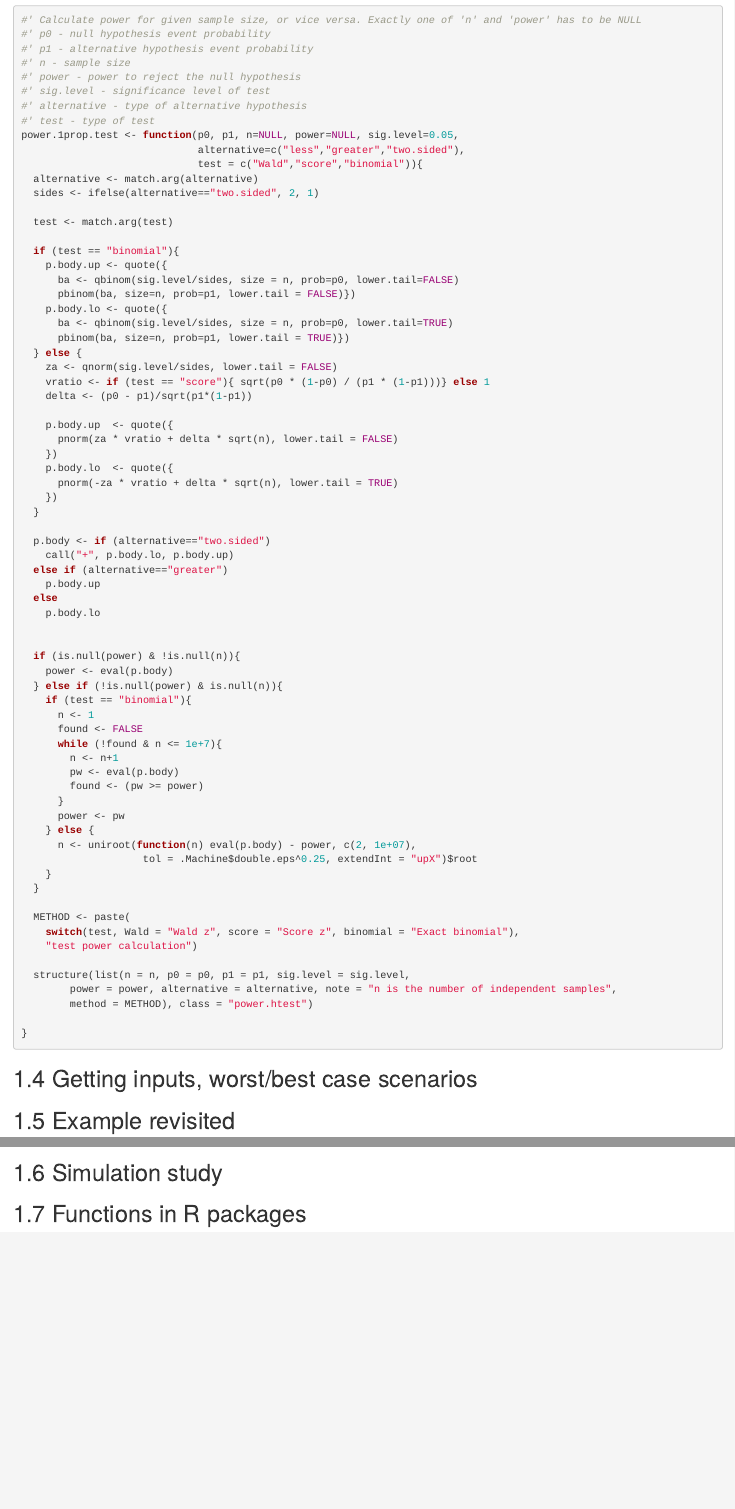
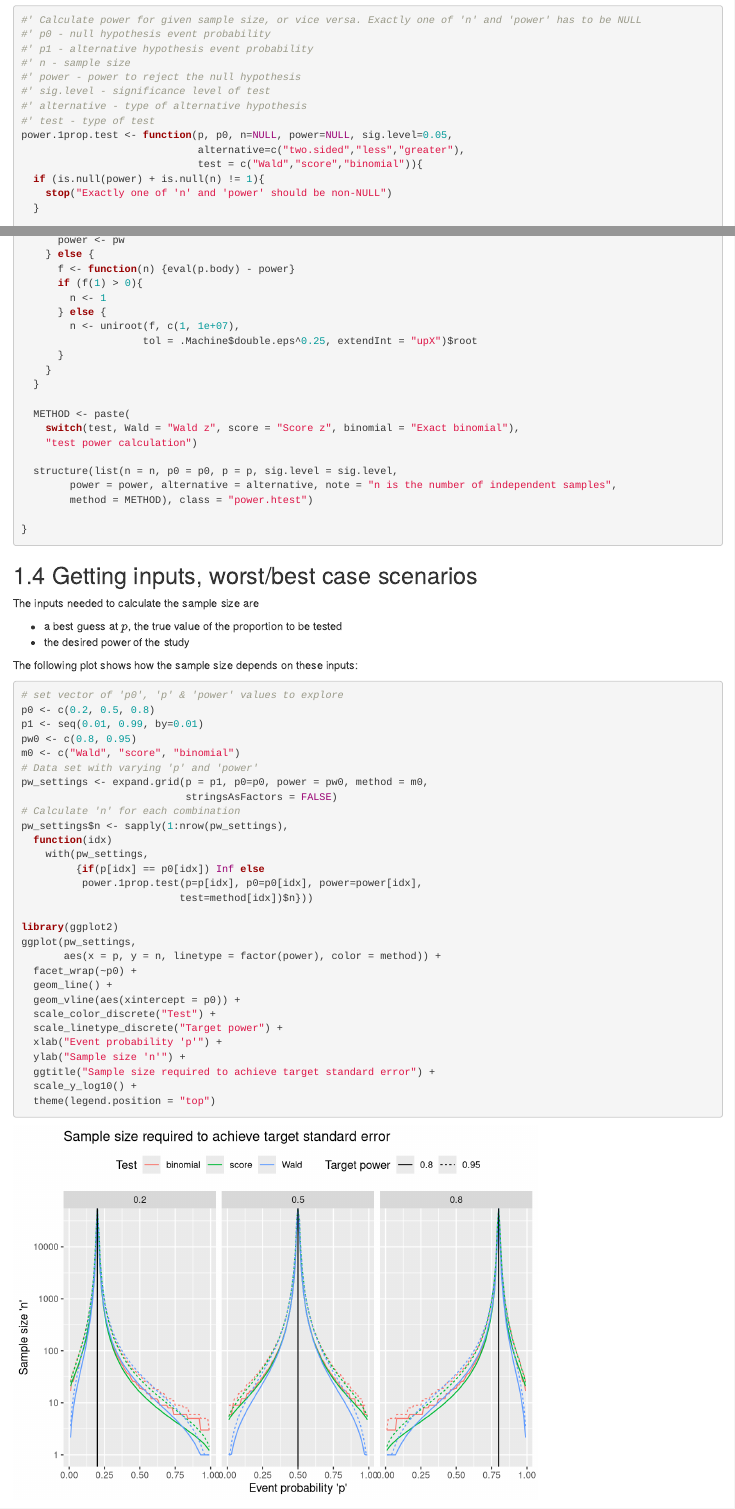
Before and after one commit to anikoszabo/powerbook, an R Markdown document (B_02_one_prop_power.Rmd): the page in a window 1100 px wide, from 1210 px down, and a second part further down, joined at a grey line. Rendered offline with R 4.5, knitr and Pandoc, with nearby package versions; drawn as R Markdown's standard HTML page in place of the format the file asks for.

Commit message:
Add sample size plot to 1-prop power

````diff
--- a/B_02_one_prop_power.Rmd
+++ b/B_02_one_prop_power.Rmd
@@ -55,9 +55,13 @@ where $F_{B(n,p)}$ is the cdf of the $Binomial(n,p)$ distribution, and $\Phi$ is
 #' sig.level - significance level of test
 #' alternative - type of alternative hypothesis
 #' test - type of test
-power.1prop.test <- function(p0, p1, n=NULL, power=NULL, sig.level=0.05,
-                             alternative=c("less","greater","two.sided"),
+power.1prop.test <- function(p, p0, n=NULL, power=NULL, sig.level=0.05,
+                             alternative=c("two.sided","less","greater"),
                              test = c("Wald","score","binomial")){
+  if (is.null(power) + is.null(n) != 1){
+    stop("Exactly one of 'n' and 'power' should be non-NULL")
+  }
+
   alternative <- match.arg(alternative)
   sides <- ifelse(alternative=="two.sided", 2, 1)
 
@@ -66,14 +70,14 @@ power.1prop.test <- function(p0, p1, n=NULL, power=NULL, sig.level=0.05,
   if (test == "binomial"){
     p.body.up <- quote({
       ba <- qbinom(sig.level/sides, size = n, prob=p0, lower.tail=FALSE)
-      pbinom(ba, size=n, prob=p1, lower.tail = FALSE)})
+      pbinom(ba, size=n, prob=p, lower.tail = FALSE)})
     p.body.lo <- quote({
       ba <- qbinom(sig.level/sides, size = n, prob=p0, lower.tail=TRUE)
-      pbinom(ba, size=n, prob=p1, lower.tail = TRUE)})
+      pbinom(ba-1, size=n, prob=p, lower.tail = TRUE)})
   } else {
     za <- qnorm(sig.level/sides, lower.tail = FALSE)
-    vratio <- if (test == "score"){ sqrt(p0 * (1-p0) / (p1 * (1-p1)))} else 1
-    delta <- (p0 - p1)/sqrt(p1*(1-p1))
+    vratio <- if (test == "score"){ sqrt(p0 * (1-p0) / (p * (1-p)))} else 1
+    delta <- (p0 - p)/sqrt(p*(1-p))
 
     p.body.up  <- quote({
       pnorm(za * vratio + delta * sqrt(n), lower.tail = FALSE)
@@ -104,8 +108,13 @@ power.1prop.test <- function(p0, p1, n=NULL, power=NULL, sig.level=0.05,
       }
       power <- pw
     } else {
-      n <- uniroot(function(n) eval(p.body) - power, c(2, 1e+07),
+      f <- function(n) {eval(p.body) - power}
+      if (f(1) > 0){
+        n <- 1
+      } else {
+        n <- uniroot(f, c(1, 1e+07),
                     tol = .Machine$double.eps^0.25, extendInt = "upX")$root
+      }
     }
   }
 
@@ -113,7 +122,7 @@ power.1prop.test <- function(p0, p1, n=NULL, power=NULL, sig.level=0.05,
     switch(test, Wald = "Wald z", score = "Score z", binomial = "Exact binomial"),
     "test power calculation")
 
-  structure(list(n = n, p0 = p0, p1 = p1, sig.level = sig.level,
+  structure(list(n = n, p0 = p0, p = p, sig.level = sig.level,
         power = power, alternative = alternative, note = "n is the number of independent samples",
         method = METHOD), class = "power.htest")
 
@@ -123,6 +132,47 @@ power.1prop.test <- function(p0, p1, n=NULL, power=NULL, sig.level=0.05,
 
 ## Getting inputs, worst/best case scenarios
 
+
+The inputs needed to calculate the sample size are
+
+  * a best guess at $p$, the true value of the proportion to be tested
+  * the desired power of the study
+
+The following plot shows how the sample size depends on these inputs:
+
+```{r OneProp_PowerPlot}
+# set vector of 'p0', 'p' & 'power' values to explore
+p0 <- c(0.2, 0.5, 0.8)
+p1 <- seq(0.01, 0.99, by=0.01)
+pw0 <- c(0.8, 0.95)
+m0 <- c("Wald", "score", "binomial")
+# Data set with varying 'p' and 'power'
+pw_settings <- expand.grid(p = p1, p0=p0, power = pw0, method = m0,
+                           stringsAsFactors = FALSE)
+# Calculate 'n' for each combination
+pw_settings$n <- sapply(1:nrow(pw_settings),
+  function(idx)
+    with(pw_settings,
+         {if(p[idx] == p0[idx]) Inf else
+          power.1prop.test(p=p[idx], p0=p0[idx], power=power[idx],
+                          test=method[idx])$n}))
+
+library(ggplot2)
+ggplot(pw_settings,
+       aes(x = p, y = n, linetype = factor(power), color = method)) +
+  facet_wrap(~p0) +
+  geom_line() +
+  geom_vline(aes(xintercept = p0)) +
+  scale_color_discrete("Test") +
+  scale_linetype_discrete("Target power") +
+  xlab("Event probability 'p'") +
+  ylab("Sample size 'n'") +
+  ggtitle("Sample size required to achieve target standard error") +
+  scale_y_log10() +
+  theme(legend.position = "top")
+
+```
+
 ## Example revisited
 
 ## Simulation study
````
Also changed, not shown: B_01_one_prop_prec.Rmd (+1 -0 lines), docs/B_01_one_prop_prec.md, docs/B_02_one_prop_power.md, docs/index.md, docs/search_index.json, 7 other files.
